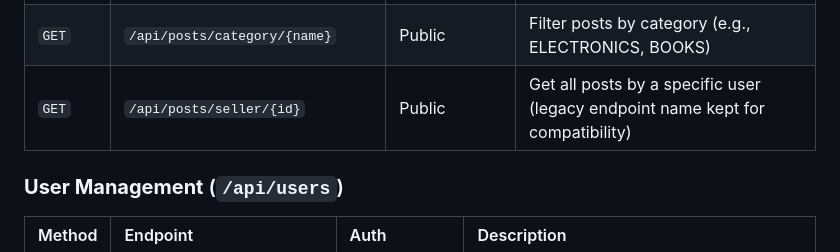
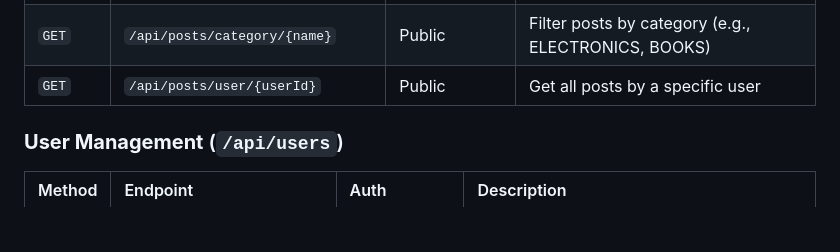
Before and after one commit to ZachAR3/StudentStoreFrontSDE26, a Markdown page: docs/REPOMAP.md, the part around the change. Drawn GitHub-style; blank space fills up the shorter version.

Commit message:
docs: fix user posts endpoint path in REPOMAP

```diff
--- a/docs/REPOMAP.md
+++ b/docs/REPOMAP.md
@@ -126,7 +126,7 @@ A campus-specific marketplace designed to move student sales from chaotic WhatsA
 | `GET` | `/api/posts/available` | Public | Get only unsold listings |
 | `GET` | `/api/posts/search?q={text}&category={name}` | Public | Search unsold listings by title/description with optional category filter; supports pageable `page`, `size`, and `sort` params |
 | `GET` | `/api/posts/category/{name}`| Public | Filter posts by category (e.g., ELECTRONICS, BOOKS) |
-| `GET` | `/api/posts/seller/{id}` | Public | Get all posts by a specific user (legacy endpoint name kept for compatibility) |
+| `GET` | `/api/posts/user/{userId}`| Public | Get all posts by a specific user |
 
 ### **User Management** (`/api/users`)
 
```
